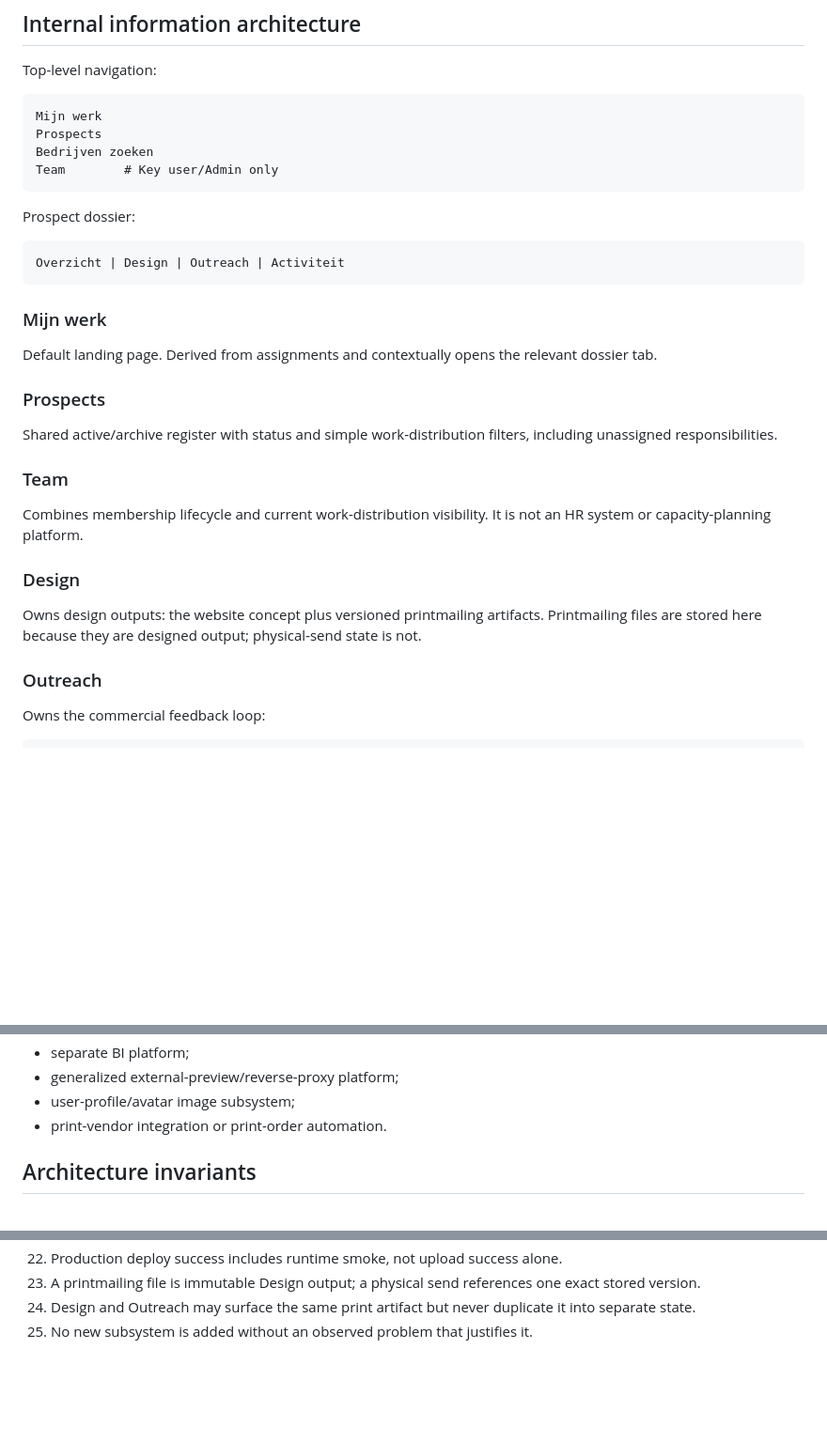
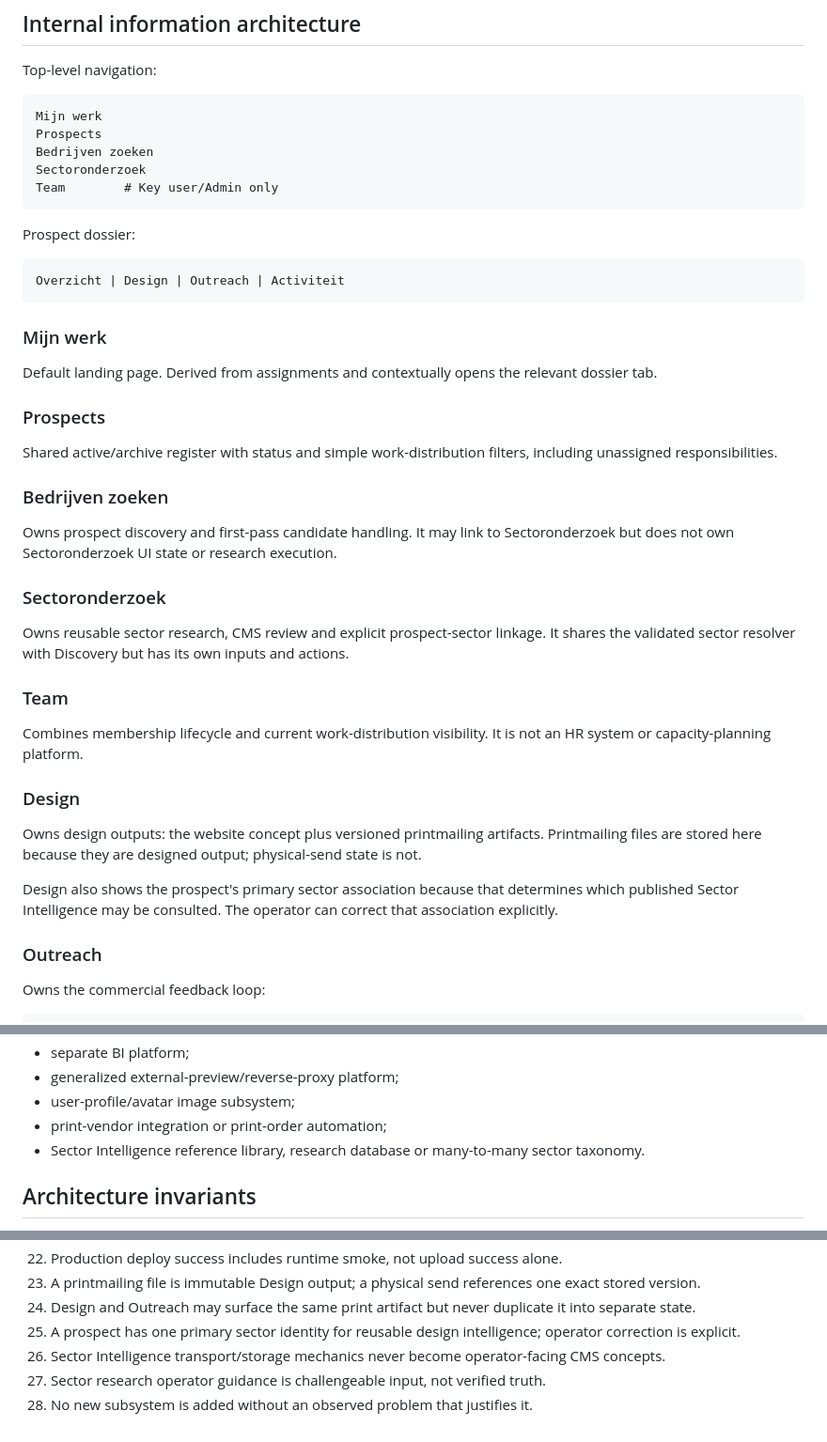
Before and after one commit to solidprivacy-nl/soliddesign, a Markdown page: docs/INTEGRATED_OPERATING_ARCHITECTURE.md, 3 parts joined by grey strips. Shown at 94% size. Drawn GitHub-style; blank space fills up the shorter version.

````diff
--- a/docs/INTEGRATED_OPERATING_ARCHITECTURE.md
+++ b/docs/INTEGRATED_OPERATING_ARCHITECTURE.md
@@ -225,6 +261,7 @@ Top-level navigation:
 Mijn werk
 Prospects
 Bedrijven zoeken
+Sectoronderzoek
 Team        # Key user/Admin only
 ```
 
@@ -242,6 +279,14 @@ Default landing page. Derived from assignments and contextually opens the releva
 
 Shared active/archive register with status and simple work-distribution filters, including unassigned responsibilities.
 
+### Bedrijven zoeken
+
+Owns prospect discovery and first-pass candidate handling. It may link to Sectoronderzoek but does not own Sectoronderzoek UI state or research execution.
+
+### Sectoronderzoek
+
+Owns reusable sector research, CMS review and explicit prospect-sector linkage. It shares the validated sector resolver with Discovery but has its own inputs and actions.
+
 ### Team
 
 Combines membership lifecycle and current work-distribution visibility. It is not an HR system or capacity-planning platform.
@@ -249,6 +294,8 @@ Combines membership lifecycle and current work-distribution visibility. It is no
 ### Design
 
 Owns design outputs: the website concept plus versioned printmailing artifacts. Printmailing files are stored here because they are designed output; physical-send state is not.
+
+Design also shows the prospect's primary sector association because that determines which published Sector Intelligence may be consulted. The operator can correct that association explicitly.
 
 ### Outreach
 
@@ -331,7 +379,8 @@ Do not add without observed need:
 - separate BI platform;
 - generalized external-preview/reverse-proxy platform;
 - user-profile/avatar image subsystem;
-- print-vendor integration or print-order automation.
+- print-vendor integration or print-order automation;
+- Sector Intelligence reference library, research database or many-to-many sector taxonomy.
 
 ## Architecture invariants
 
@@ -359,4 +408,7 @@ Do not add without observed need:
 22. Production deploy success includes runtime smoke, not upload success alone.
 23. A printmailing file is immutable Design output; a physical send references one exact stored version.
 24. Design and Outreach may surface the same print artifact but never duplicate it into separate state.
-25. No new subsystem is added without an observed problem that justifies it.
+25. A prospect has one primary sector identity for reusable design intelligence; operator correction is explicit.
+26. Sector Intelligence transport/storage mechanics never become operator-facing CMS concepts.
+27. Sector research operator guidance is challengeable input, not verified truth.
+28. No new subsystem is added without an observed problem that justifies it.
````
Also changed, not shown: other parts of docs/INTEGRATED_OPERATING_ARCHITECTURE.md (+41 -4 lines).
